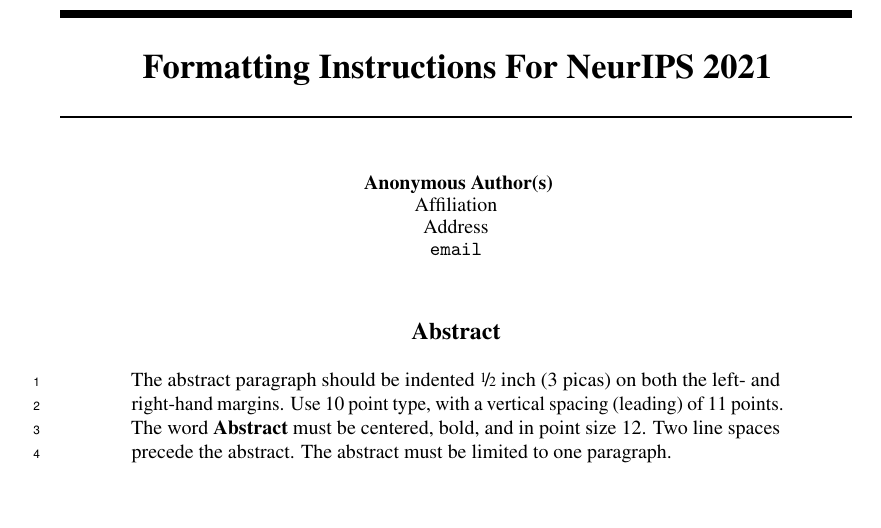
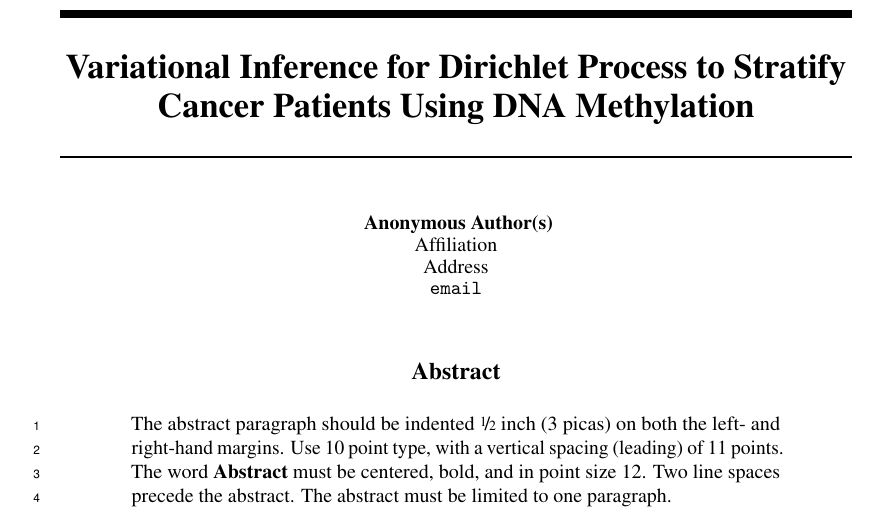
Before and after one commit to keviny2/CPSC532W-HW, a LaTeX paper (proposal/proposal.tex): part of page 1 of 6, cut at the place of the change. Compiled offline with pdfLaTeX.

Commit message:
upload proposal template

```diff
--- a/proposal/proposal.tex
+++ b/proposal/proposal.tex
@@ -27,7 +27,8 @@
 \usepackage{microtype}      % microtypography
 \usepackage{xcolor}         % colors
 
-\title{Formatting Instructions For NeurIPS 2021}
+\title{Variational Inference for Dirichlet Process to Stratify Cancer
+Patients Using DNA Methylation}
 
 % The \author macro works with any number of authors. There are two commands
 % used to separate the names and addresses of multiple authors: \And and \AND.
```
Also changed, not shown: proposal/proposal.pdf, proposal/proposal_template.pdf (added), 4 other files.
